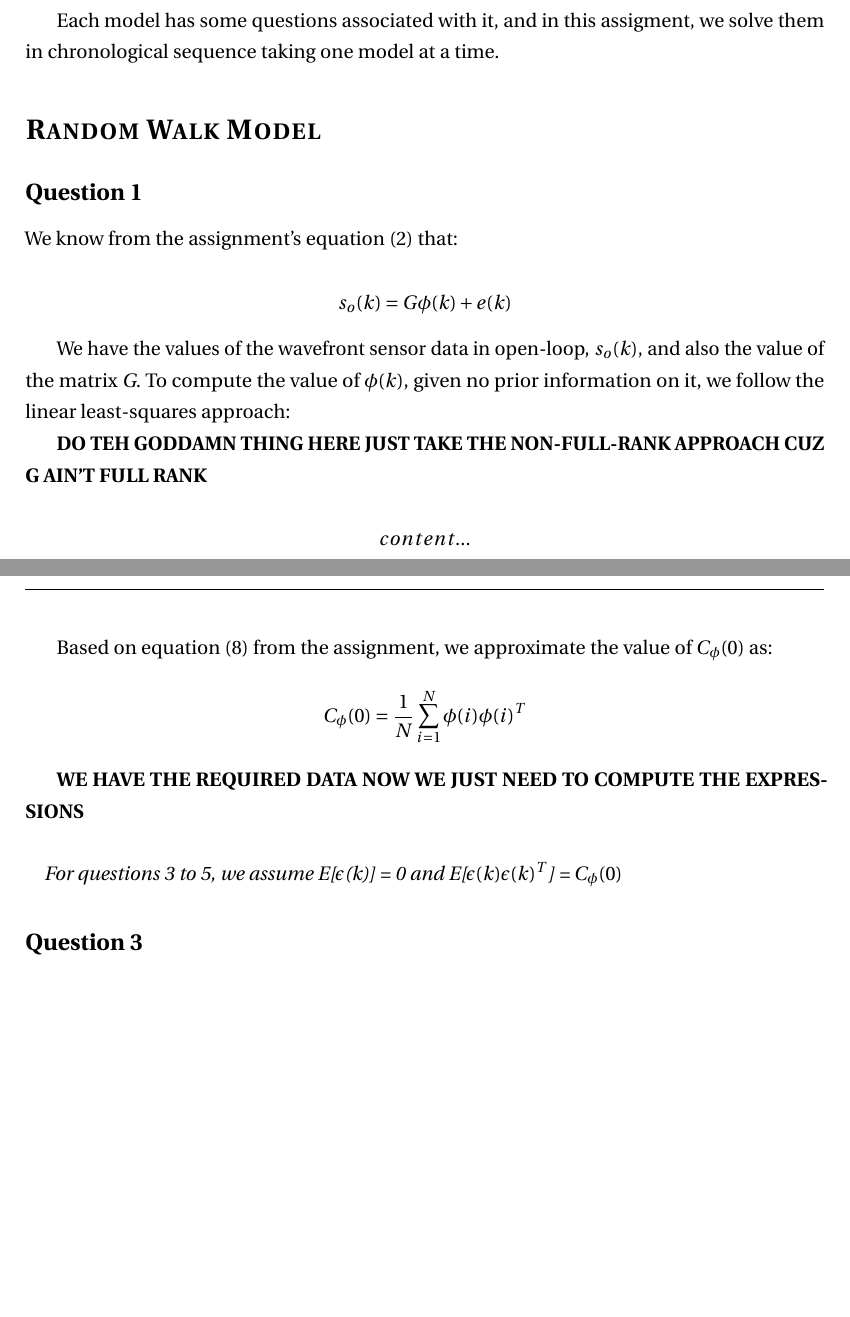
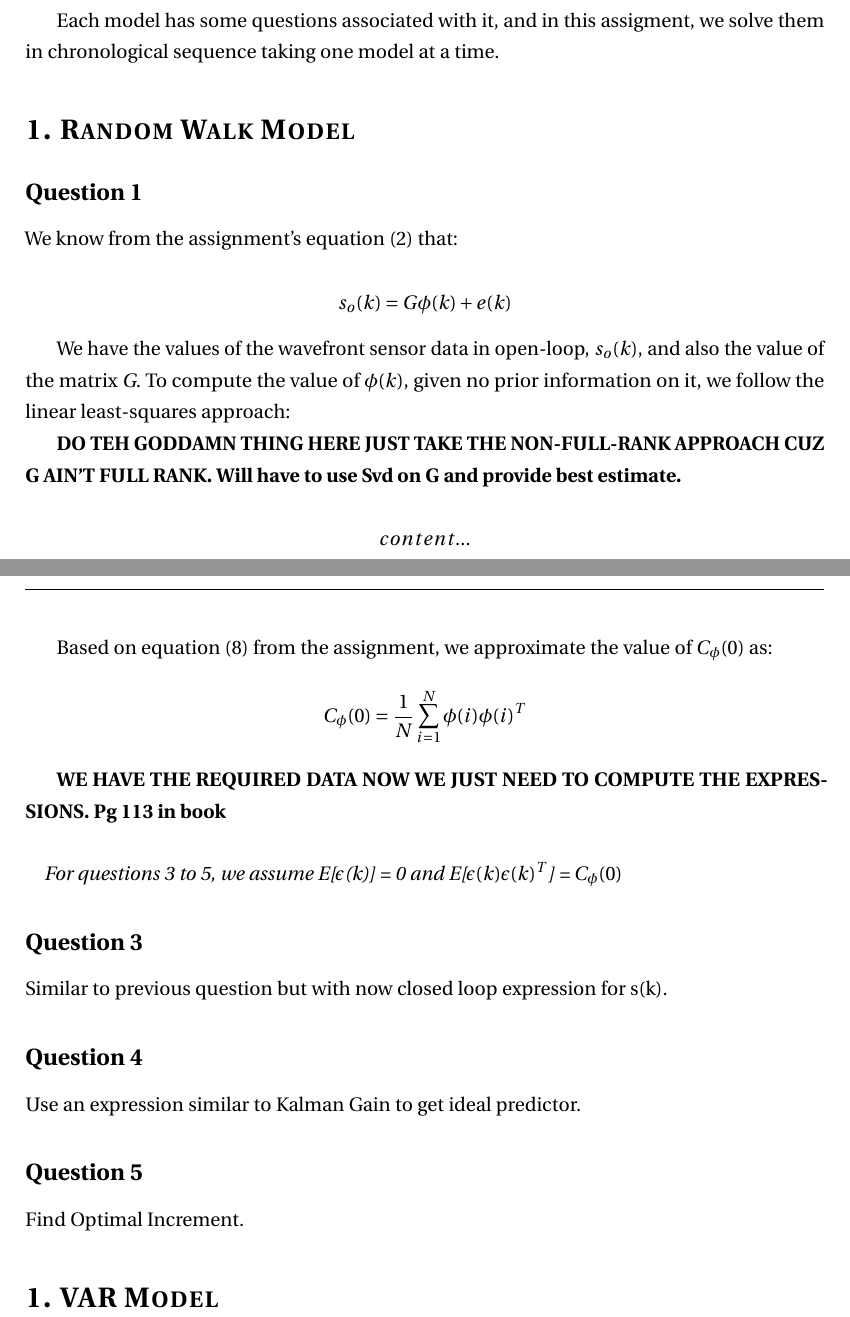
Before and after one commit to asamant/Filtering-and-Identification-Assignments, a LaTeX problem sheet (Final-Assignment/Report/main.tex): two parts of pages 3 and 4 of 8, joined at a grey line, cut so that both start at the same text, the shorter picture padded with empty space. Compiled offline with pdfLaTeX.

Commit message:
You take 1,3. I Take 2,4

```diff
--- a/Final-Assignment/Report/main.tex
+++ b/Final-Assignment/Report/main.tex
@@ -84,7 +84,7 @@ This assignment deals with modeling an \textit{Adaptive Optics} (AO) system in w
 
 Each model has some questions associated with it, and in this assigment, we solve them in chronological sequence taking one model at a time.
 
-\section*{Random Walk Model}
+\section*{1. Random Walk Model}
 
 \subsection*{Question 1}
 
@@ -96,7 +96,7 @@ We know from the assignment's equation (2) that:
 
 We have the values of the wavefront sensor data in open-loop, $s_{o}(k)$, and also the value of the matrix \textit{G}. To compute the value of $\phi(k)$, given no prior information on it, we follow the linear least-squares approach:
 
-\textbf{DO TEH GODDAMN THING HERE JUST TAKE THE NON-FULL-RANK APPROACH CUZ G AIN'T FULL RANK}
+\textbf{DO TEH GODDAMN THING HERE JUST TAKE THE NON-FULL-RANK APPROACH CUZ G AIN'T FULL RANK. Will have to use Svd on G and provide best estimate.}
 
 \begin{equation*}
 content...
@@ -117,16 +117,26 @@ Based on equation (8) from the assignment, we approximate the value of $C_{\phi}
 C_{\phi}(0) = \frac{1}{N}\sum_{i=1}^{N}\phi(i)\phi(i)^T
 \end{equation*}
 
-\textbf{WE HAVE THE REQUIRED DATA NOW WE JUST NEED TO COMPUTE THE EXPRESSIONS}
+\textbf{WE HAVE THE REQUIRED DATA NOW WE JUST NEED TO COMPUTE THE EXPRESSIONS. Pg 113 in book}
 
 \paragraph*{}
 \textit{For questions 3 to 5, we assume E[$\epsilon$(k)] = 0 and E[$\epsilon(k)\epsilon(k)^T$] = $C_{\phi}(0)$}
 
 \subsection*{Question 3}
 
+Similar to previous question but with now closed loop expression for s(k).
 
+\subsection*{Question 4}
 
-%-------------------------------------------------------------------------------
+Use an expression similar to Kalman Gain to get ideal predictor.
+
+\subsection*{Question 5}
+
+Find Optimal Increment.
+
+\section*{1. VAR Model}
+
+%----------------------------------------------- --------------------------------
 % REFERENCES
 %-------------------------------------------------------------------------------
 \newpage
```
Also changed, not shown: Final-Assignment/Report/main.pdf, 5 other files.
